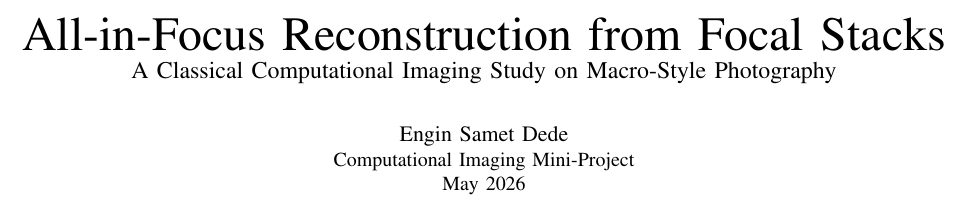
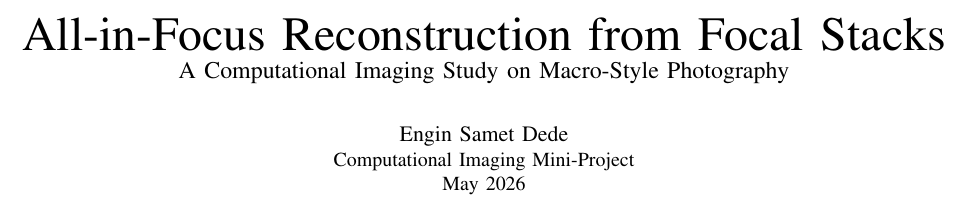
Before and after one commit to Engn21/computational-imaging-project, a LaTeX paper (report.tex): part of page 1 of 8, cut so that both start at the same text. Compiled offline with pdfLaTeX.

Commit message:
new updates

```diff
--- a/report.tex
+++ b/report.tex
@@ -20,7 +20,7 @@
 \begin{document}
 
 \title{All-in-Focus Reconstruction from Focal Stacks\\
-\large{A Classical Computational Imaging Study on Macro-Style Photography}}
+\large{A Computational Imaging Study on Macro-Style Photography}}
 
 \author{
   \IEEEauthorblockN{Engin Samet Dede}
```
Also changed, not shown: 1 other file.
